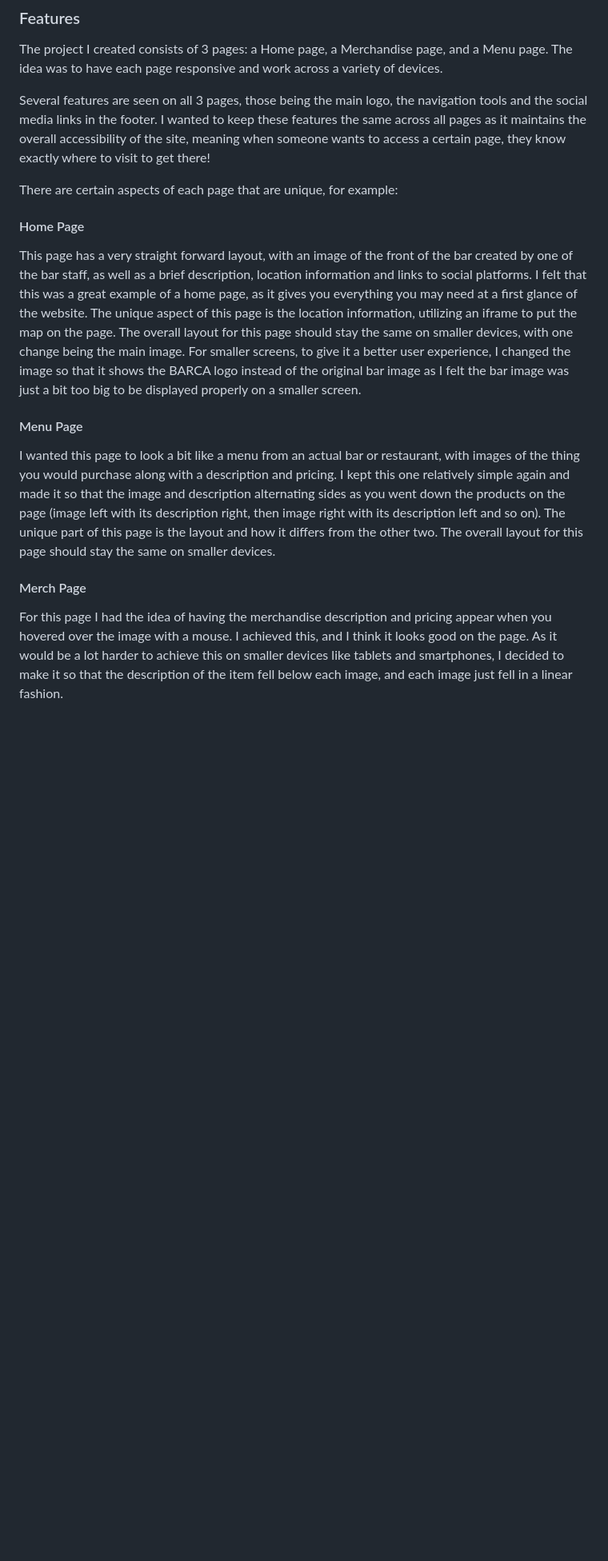
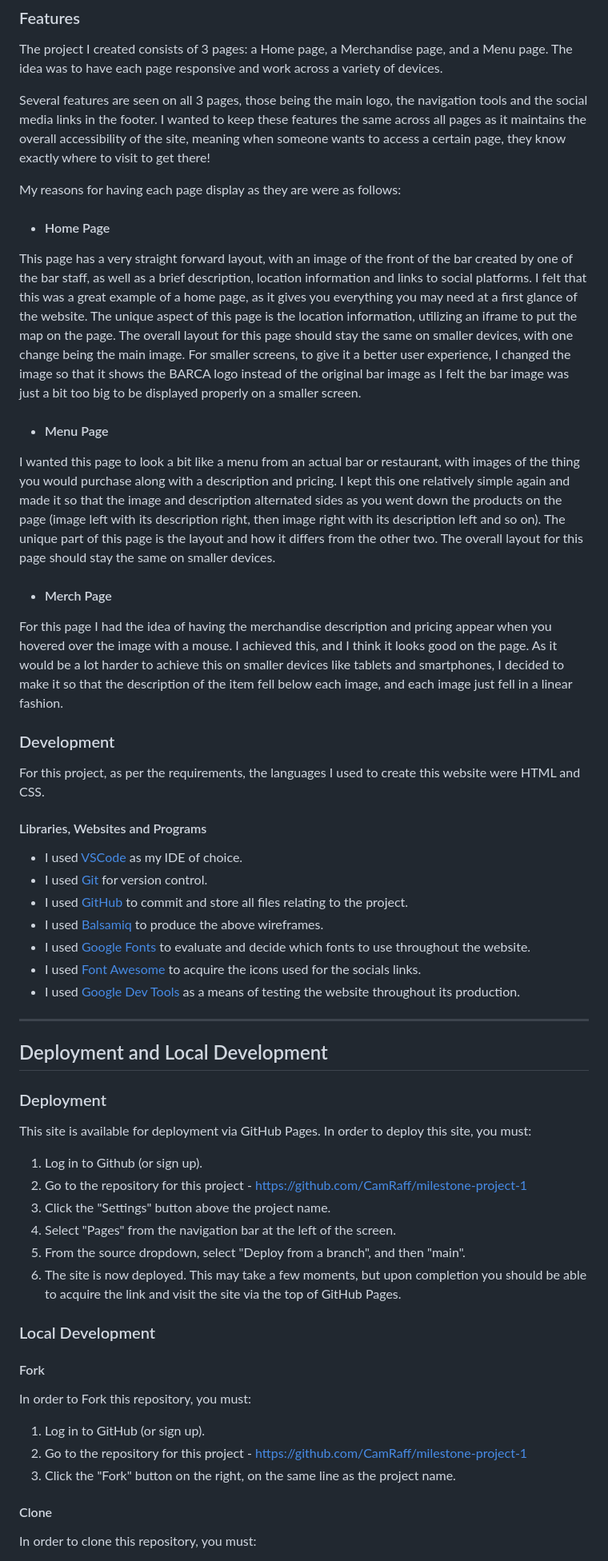
Before and after one commit to CamRaff/milestone-project-1, a Markdown page: README.md, the part around one of its changes. Shown at 80% size. GitHub-like rendering; blank space fills up the shorter version.

```diff
--- a/README.md
+++ b/README.md
@@ -142,16 +156,61 @@ The project I created consists of 3 pages: a Home page, a Merchandise page, and
 
 Several features are seen on all 3 pages, those being the main logo, the navigation tools and the social media links in the footer. I wanted to keep these features the same across all pages as it maintains the overall accessibility of the site, meaning when someone wants to access a certain page, they know exactly where to visit to get there!
 
-There are certain aspects of each page that are unique, for example:
+My reasons for having each page display as they are were as follows:
 
-#### Home Page
+- #### Home Page
 
 This page has a very straight forward layout, with an image of the front of the bar created by one of the bar staff, as well as a brief description, location information and links to social platforms. I felt that this was a great example of a home page, as it gives you everything you may need at a first glance of the website. The unique aspect of this page is the location information, utilizing an iframe to put the map on the page. The overall layout for this page should stay the same on smaller devices, with one change being the main image. For smaller screens, to give it a better user experience, I changed the image so that it shows the BARCA logo instead of the original bar image as I felt the bar image was just a bit too big to be displayed properly on a smaller screen.
 
-#### Menu Page
+- #### Menu Page
 
-I wanted this page to look a bit like a menu from an actual bar or restaurant, with images of the thing you would purchase along with a description and pricing. I kept this one relatively simple again and made it so that the image and description alternating sides as you went down the products on the page (image left with its description right, then image right with its description left and so on). The unique part of this page is the layout and how it differs from the other two. The overall layout for this page should stay the same on smaller devices.
+I wanted this page to look a bit like a menu from an actual bar or restaurant, with images of the thing you would purchase along with a description and pricing. I kept this one relatively simple again and made it so that the image and description alternated sides as you went down the products on the page (image left with its description right, then image right with its description left and so on). The unique part of this page is the layout and how it differs from the other two. The overall layout for this page should stay the same on smaller devices.
 
-#### Merch Page
+- #### Merch Page
 
 For this page I had the idea of having the merchandise description and pricing appear when you hovered over the image with a mouse. I achieved this, and I think it looks good on the page. As it would be a lot harder to achieve this on smaller devices like tablets and smartphones, I decided to make it so that the description of the item fell below each image, and each image just fell in a linear fashion.
+
+
+### Development
+
+For this project, as per the requirements, the languages I used to create this website were HTML and CSS.
+
+#### Libraries, Websites and Programs
+
+- I used [VSCode](https://code.visualstudio.com) as my IDE of choice.
+- I used [Git](https://git-scm.com/) for version control.
+- I used [GitHub](https://github.com/) to commit and store all files relating to the project.
+- I used [Balsamiq](https://balsamiq.com/) to produce the above wireframes.
+- I used [Google Fonts](https://fonts.google.com/) to evaluate and decide which fonts to use throughout the website.
+- I used [Font Awesome](https://fontawesome.com/) to acquire the icons used for the socials links.
+- I used [Google Dev Tools](https://developer.chrome.com/docs/) as a means of testing the website throughout its production.
+
+---
+
+## Deployment and Local Development
+
+### Deployment
+
+This site is available for deployment via GitHub Pages. In order to deploy this site, you must:
+
+1. Log in to Github (or sign up).
+2. Go to the repository for this project - <https://github.com/CamRaff/milestone-project-1>
+3. Click the "Settings" button above the project name.
+4. Select "Pages" from the navigation bar at the left of the screen.
+5. From the source dropdown, select "Deploy from a branch", and then "main".
+6. The site is now deployed. This may take a few moments, but upon completion you should be able to acquire the link and visit the site via the top of GitHub Pages.
+
+### Local Development
+
+#### Fork
+
+In order to Fork this repository, you must:
+
+1. Log in to GitHub (or sign up).
+2. Go to the repository for this project - <https://github.com/CamRaff/milestone-project-1>
+3. Click the "Fork" button on the right, on the same line as the project name.
+
+#### Clone
+
+In order to clone this repository, you must:
+
```
Also changed, not shown: other parts of README.md (+27 -7 lines).
